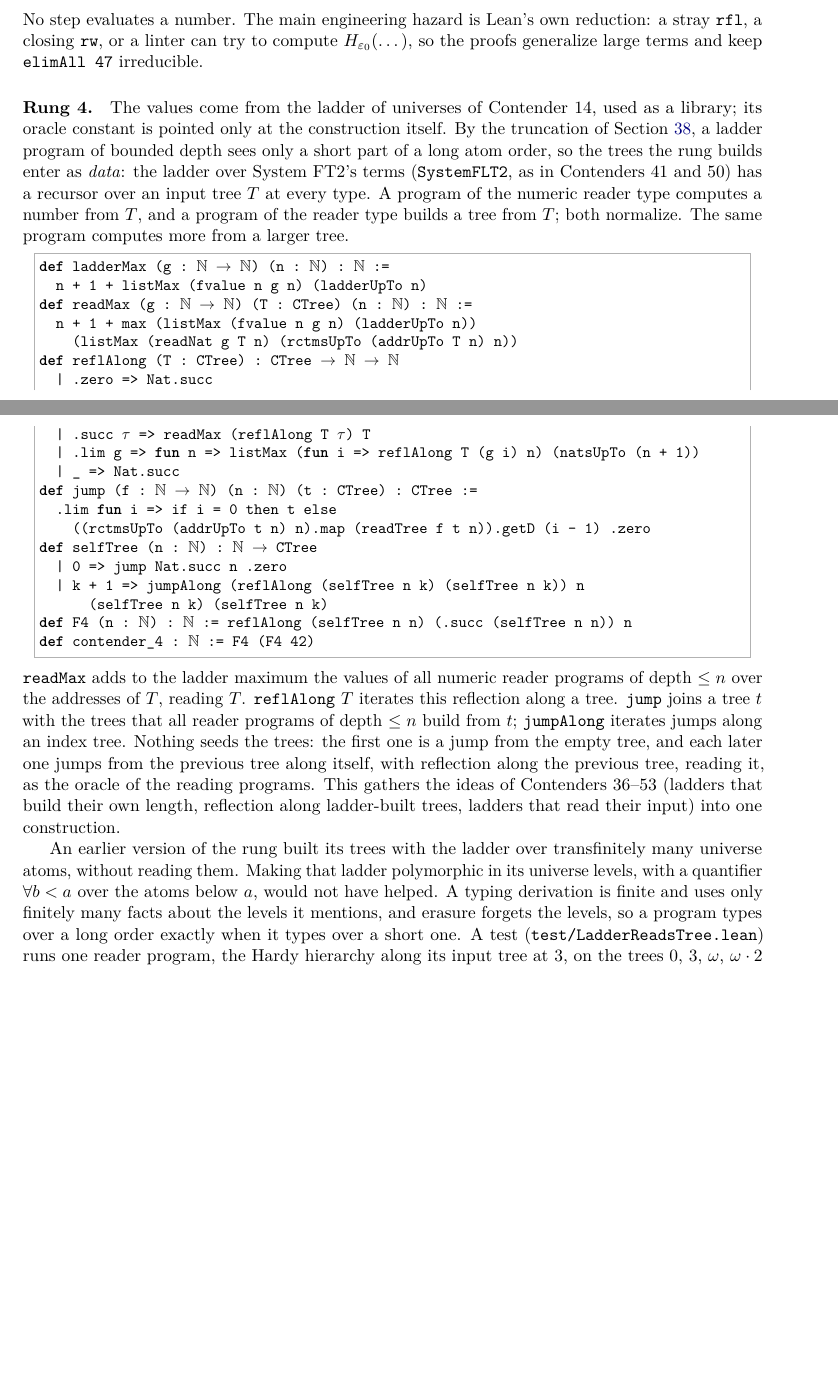
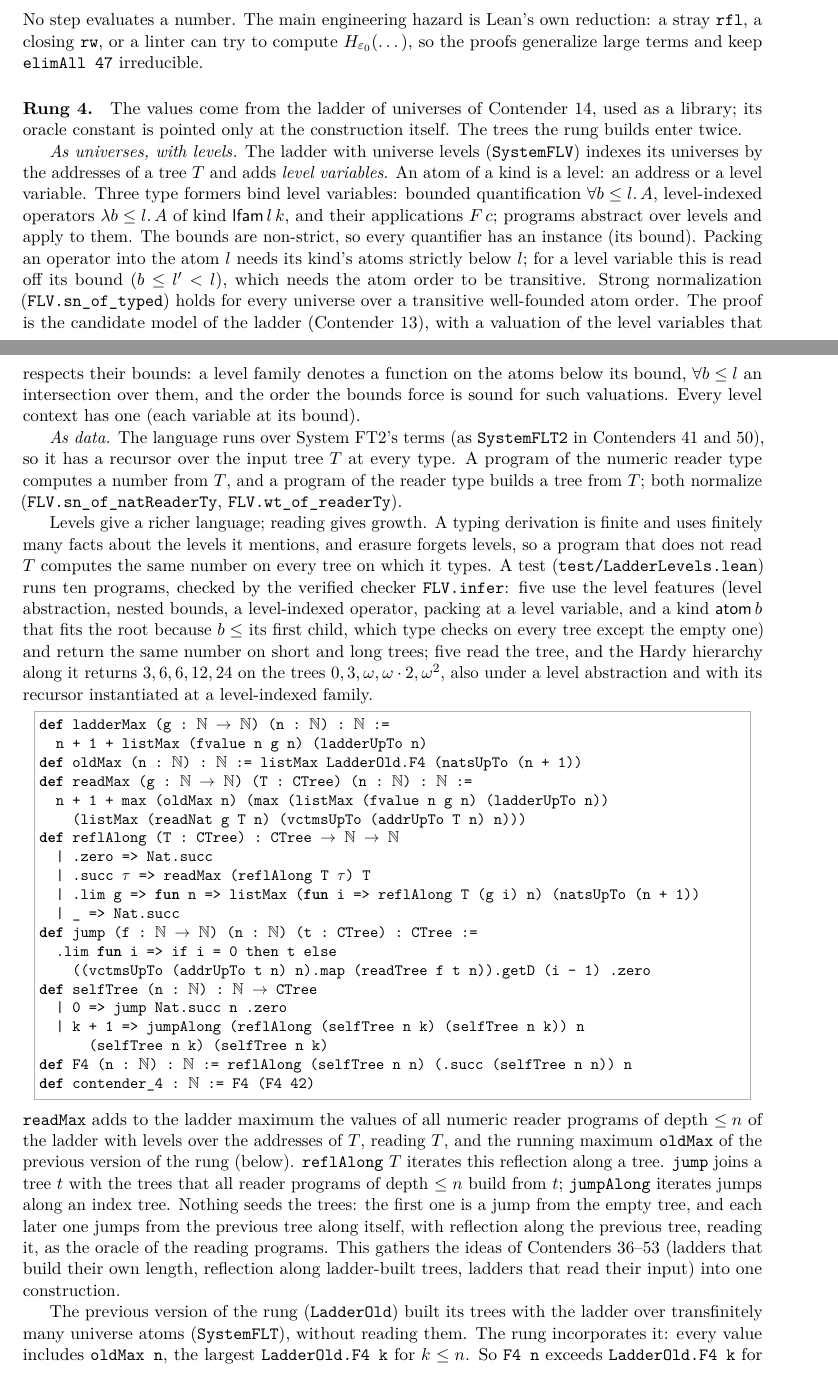
Before and after one commit to VladimirReshetnikov/BusyLean, a LaTeX paper (article/busylean.tex): two parts of pages 43 and 44 of 49 before the commit and two parts of pages 43 and 44 of 50 after it, joined at a grey line, cut so that both start at the same text, the shorter picture padded with empty space. Compiled offline with pdfLaTeX.

Commit message:
Independent tower: rung 4 on the ladder with universe levels
SystemFLV extends the ladder over System FT2's terms with level variables:
bounded quantification (forall b <= l. A), level-indexed operators
(lambda b <= l. A, of kind lfam l k) with their applications, atoms at level
variables, and level abstraction and application in programs. Its strong
normalization proof (FLV.sn_of_typed) covers every universe over a
transitive well-founded atom order: valuations that respect the level bounds
make the forced order sound, and every level context has one. A sound
fuel-bounded checker (FLV.infer_sound) and the tree readers
(FLV.sn_of_natReaderTy, FLV.wt_of_readerTy) come with it.

Rung 4 now reads and builds its trees with FLV programs, and incorporates
its previous version (LadderOld, the self-building transfinite ladder):
every value includes the running maximum of the old F4, so
contender_4_old_lt_contender_4. test/LadderLevels.lean checks and runs ten
FLV programs on short and long trees: level programs give the same number
on every tree, readers grow with it.

Co-Authored-By: Claude Opus 5.5 <noreply@anthropic.com>

```diff
--- a/article/busylean.tex
+++ b/article/busylean.tex
@@ -2558,19 +2558,51 @@ keep \lean{elimAll 47} irreducible.
 
 \paragraph{Rung 4.} The values come from the ladder of universes of
 Contender~14, used as a library; its oracle constant is pointed only at the
-construction itself. By the truncation of Section~\ref{sec:truncation}, a
-ladder program of bounded depth sees only a short part of a long atom order,
-so the trees the rung builds enter as \emph{data}: the ladder over System~FT2's
-terms (\lean{SystemFLT2}, as in Contenders~41 and~50) has a recursor over an
+construction itself. The trees the rung builds enter twice.
+
+\emph{As universes, with levels.} The ladder with universe levels
+(\lean{SystemFLV}) indexes its universes by the addresses of a tree $T$ and
+adds \emph{level variables}. An atom of a kind is a level: an address or a
+level variable. Three type formers bind level variables: bounded
+quantification $\forall b\le l.\,A$, level-indexed operators
+$\lambda b\le l.\,A$ of kind $\mathsf{lfam}\,l\,k$, and their applications
+$F\,c$; programs abstract over levels and apply to them. The bounds are
+non-strict, so every quantifier has an instance (its bound). Packing an
+operator into the atom $l$ needs its kind's atoms strictly below $l$; for a
+level variable this is read off its bound ($b\le l'<l$), which needs the atom
+order to be transitive. Strong normalization (\lean{FLV.sn\_of\_typed}) holds
+for every universe over a transitive well-founded atom order. The proof is the
+candidate model of the ladder (Contender~13), with a valuation of the level
+variables that respects their bounds: a level family denotes a function on the
+atoms below its bound, $\forall b\le l$ an intersection over them, and the
+order the bounds force is sound for such valuations. Every level context has
+one (each variable at its bound).
+
+\emph{As data.} The language runs over System~FT2's terms (as
+\lean{SystemFLT2} in Contenders~41 and~50), so it has a recursor over the
 input tree $T$ at every type. A program of the numeric reader type computes a
 number from $T$, and a program of the reader type builds a tree from $T$; both
-normalize. The same program computes more from a larger tree.
+normalize (\lean{FLV.sn\_of\_natReaderTy}, \lean{FLV.wt\_of\_readerTy}).
+
+Levels give a richer language; reading gives growth. A typing derivation is
+finite and uses finitely many facts about the levels it mentions, and erasure
+forgets levels, so a program that does not read $T$ computes the same number
+on every tree on which it types. A test (\lean{test/LadderLevels.lean}) runs
+ten programs, checked by the verified checker \lean{FLV.infer}: five use the
+level features (level abstraction, nested bounds, a level-indexed operator,
+packing at a level variable, and a kind $\mathsf{atom}\,b$ that fits the root
+because $b\le$ its first child, which type checks on every tree except the
+empty one) and return the same number on short and long trees; five read the
+tree, and the Hardy hierarchy along it returns $3,6,6,12,24$ on the trees
+$0,3,\omega,\omega\cdot2,\omega^2$, also under a level abstraction and with
+its recursor instantiated at a level-indexed family.
 \begin{lstlisting}
 def ladderMax (g : ℕ → ℕ) (n : ℕ) : ℕ :=
   n + 1 + listMax (fvalue n g n) (ladderUpTo n)
+def oldMax (n : ℕ) : ℕ := listMax LadderOld.F4 (natsUpTo (n + 1))
 def readMax (g : ℕ → ℕ) (T : CTree) (n : ℕ) : ℕ :=
-  n + 1 + max (listMax (fvalue n g n) (ladderUpTo n))
-    (listMax (readNat g T n) (rctmsUpTo (addrUpTo T n) n))
+  n + 1 + max (oldMax n) (max (listMax (fvalue n g n) (ladderUpTo n))
+    (listMax (readNat g T n) (vctmsUpTo (addrUpTo T n) n)))
 def reflAlong (T : CTree) : CTree → ℕ → ℕ
   | .zero => Nat.succ
   | .succ τ => readMax (reflAlong T τ) T
@@ -2578,7 +2610,7 @@ def reflAlong (T : CTree) : CTree → ℕ → ℕ
   | _ => Nat.succ
 def jump (f : ℕ → ℕ) (n : ℕ) (t : CTree) : CTree :=
   .lim fun i => if i = 0 then t else
-    ((rctmsUpTo (addrUpTo t n) n).map (readTree f t n)).getD (i - 1) .zero
+    ((vctmsUpTo (addrUpTo t n) n).map (readTree f t n)).getD (i - 1) .zero
 def selfTree (n : ℕ) : ℕ → CTree
   | 0 => jump Nat.succ n .zero
   | k + 1 => jumpAlong (reflAlong (selfTree n k) (selfTree n k)) n
@@ -2587,7 +2619,9 @@ def F4 (n : ℕ) : ℕ := reflAlong (selfTree n n) (.succ (selfTree n n)) n
 def contender_4 : ℕ := F4 (F4 42)
 \end{lstlisting}
 \lean{readMax} adds to the ladder maximum the values of all numeric reader
-programs of depth $\le n$ over the addresses of $T$, reading $T$.
+programs of depth $\le n$ of the ladder with levels over the addresses of $T$,
+reading $T$, and the running maximum \lean{oldMax} of the previous version of
+the rung (below).
 \lean{reflAlong}~$T$ iterates this reflection along a tree. \lean{jump} joins
 a tree $t$ with the trees that all reader programs of depth $\le n$ build from
 $t$; \lean{jumpAlong} iterates jumps along an index tree. Nothing seeds the
@@ -2597,14 +2631,8 @@ reading it, as the oracle of the reading programs. This gathers the ideas of
 Contenders 36--53 (ladders that build their own length, reflection along
 ladder-built trees, ladders that read their input) into one construction.
 
-An earlier version of the rung built its trees with the ladder over
-transfinitely many universe atoms, without reading them. Making that ladder
-polymorphic in its universe levels, with a quantifier $\forall b<a$ over the
-atoms below $a$, would not have helped. A typing derivation is finite and uses
-only finitely many facts about the levels it mentions, and erasure forgets the
-levels, so a program types over a long order exactly when it types over a
-short one. A test (\lean{test/LadderReadsTree.lean}) runs one reader program,
-the Hardy hierarchy along its input tree at~3, on the trees $0$, $3$,
-$\omega$, $\omega\cdot2$ and $\omega^2$: it type checks once and returns
-$3,6,6,12,24$. The
-enumerations are redefined in the rung's own module; the audit
+The previous version of the rung (\lean{LadderOld}) built its trees with the
+ladder over transfinitely many universe atoms (\lean{SystemFLT}), without
+reading them. The rung incorporates it: every value includes \lean{oldMax n},
+the largest \lean{LadderOld.F4 k} for $k\le n$. So \lean{F4 n} exceeds
+\lean{LadderOld.F4 k} for all $k\le n$, hence
```
Also changed, not shown: README.md, article/busylean.pdf, article/busylean.tex (40 more changed lines), 16 other files.
